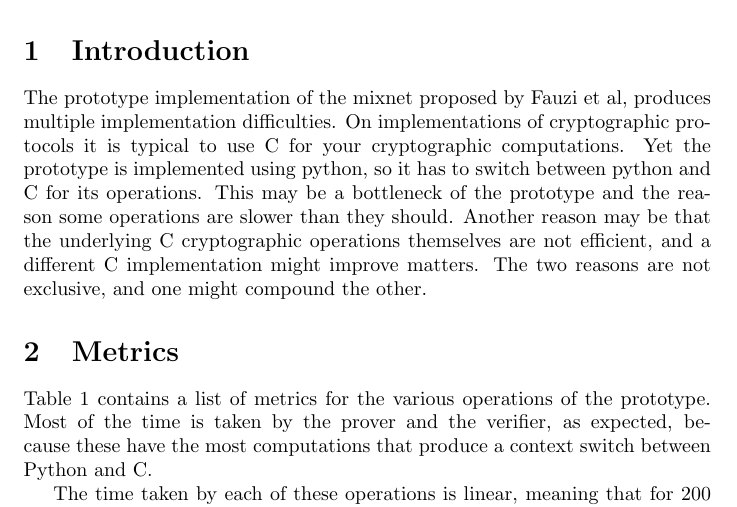
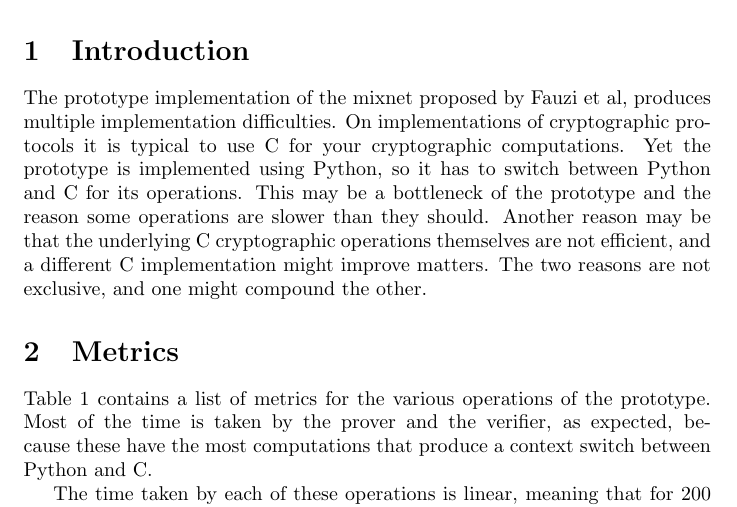
Before and after one commit to eellak/gsoc17module-zeus, a LaTeX paper (docs/metrics.tex): part of page 1 of 4, cut so that both start at the same text. Compiled offline with pdfLaTeX.

Commit message:
python with capital P

```diff
--- a/docs/metrics.tex
+++ b/docs/metrics.tex
@@ -32,8 +32,8 @@
 The prototype implementation of the mixnet proposed by Fauzi et al,
 produces multiple implementation difficulties. On implementations of
 cryptographic protocols it is typical to use C for your cryptographic
-computations. Yet the prototype is implemented using python, so it has
-to switch between python and C for its operations. This may be a
+computations. Yet the prototype is implemented using Python, so it has
+to switch between Python and C for its operations. This may be a
 bottleneck of the prototype and the reason some operations are slower
 than they should. Another reason may be that the underlying C
 cryptographic operations themselves are not efficient, and a different
```
